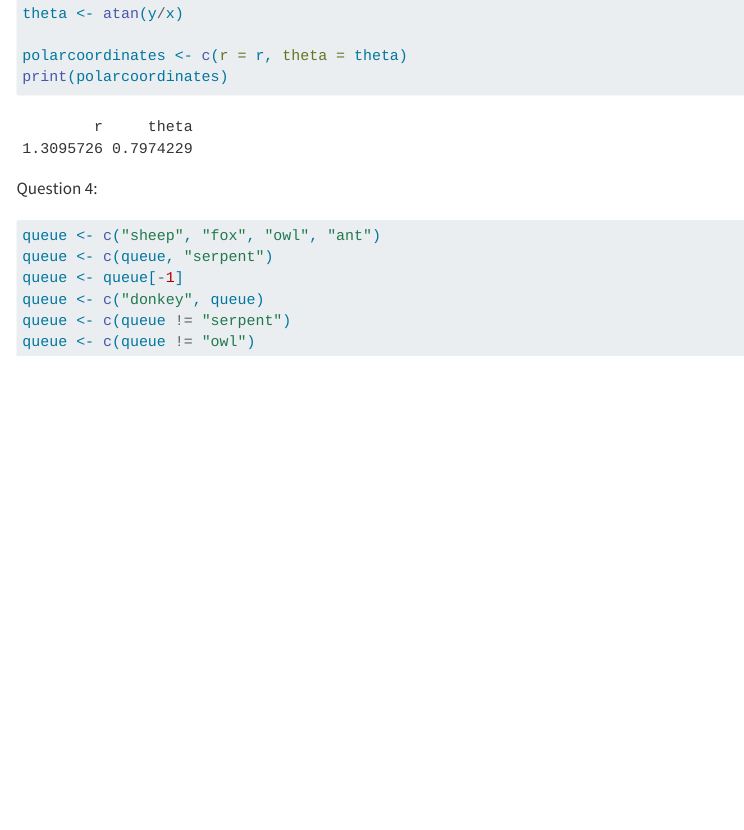
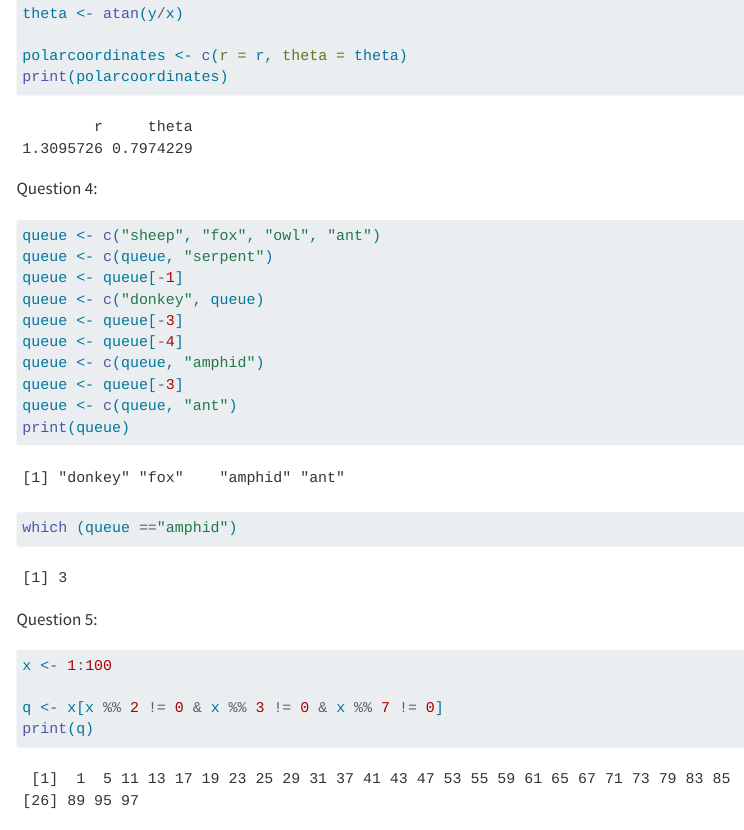
Before and after one commit to ArmandOlteanu/OlteanuBIOL6100HW_2, a Quarto document (Homework_4.qmd): the page in a window 1100 px wide, from 1380 px down. Rendered offline with R 4.5, knitr and Pandoc in place of Quarto, with nearby package versions; menus at the side of the page are left out.

Commit message:
completed homework

````diff
--- a/Homework_4.qmd
+++ b/Homework_4.qmd
@@ -97,8 +97,21 @@ queue <- c("sheep", "fox", "owl", "ant")
 queue <- c(queue, "serpent")
 queue <- queue[-1]
 queue <- c("donkey", queue)
-queue <- c(queue != "serpent")
-queue <- c(queue != "owl")
+queue <- queue[-3]
+queue <- queue[-4]
+queue <- c(queue, "amphid")
+queue <- queue[-3]
+queue <- c(queue, "ant")
+print(queue)
+which (queue =="amphid")
+```
 
+Question 5:
+
+```{r}
+x <- 1:100
+
+q <- x[x %% 2 != 0 & x %% 3 != 0 & x %% 7 != 0]
+print(q)
 
 ```
````
Also changed, not shown: docs/search.json, 1 other file.
